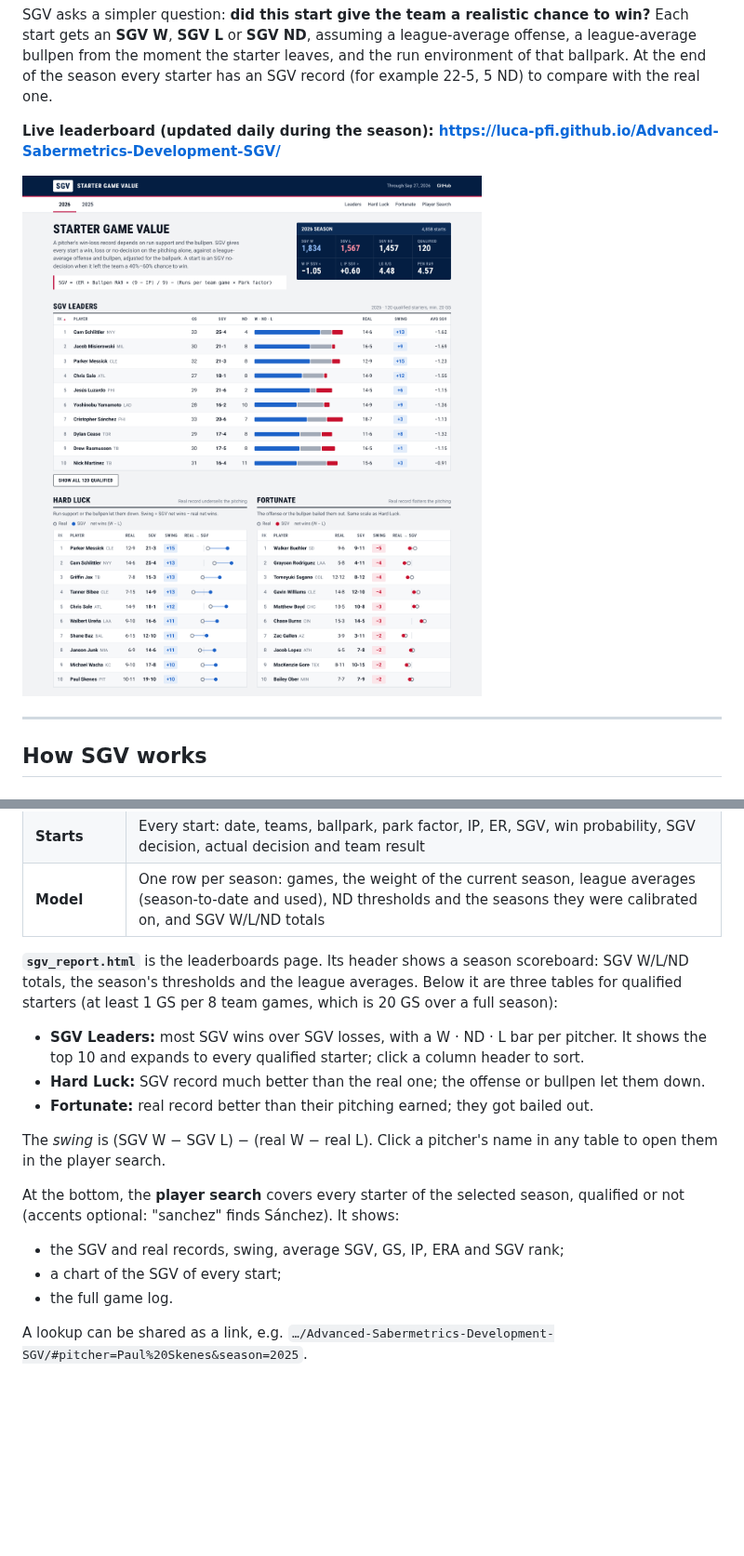
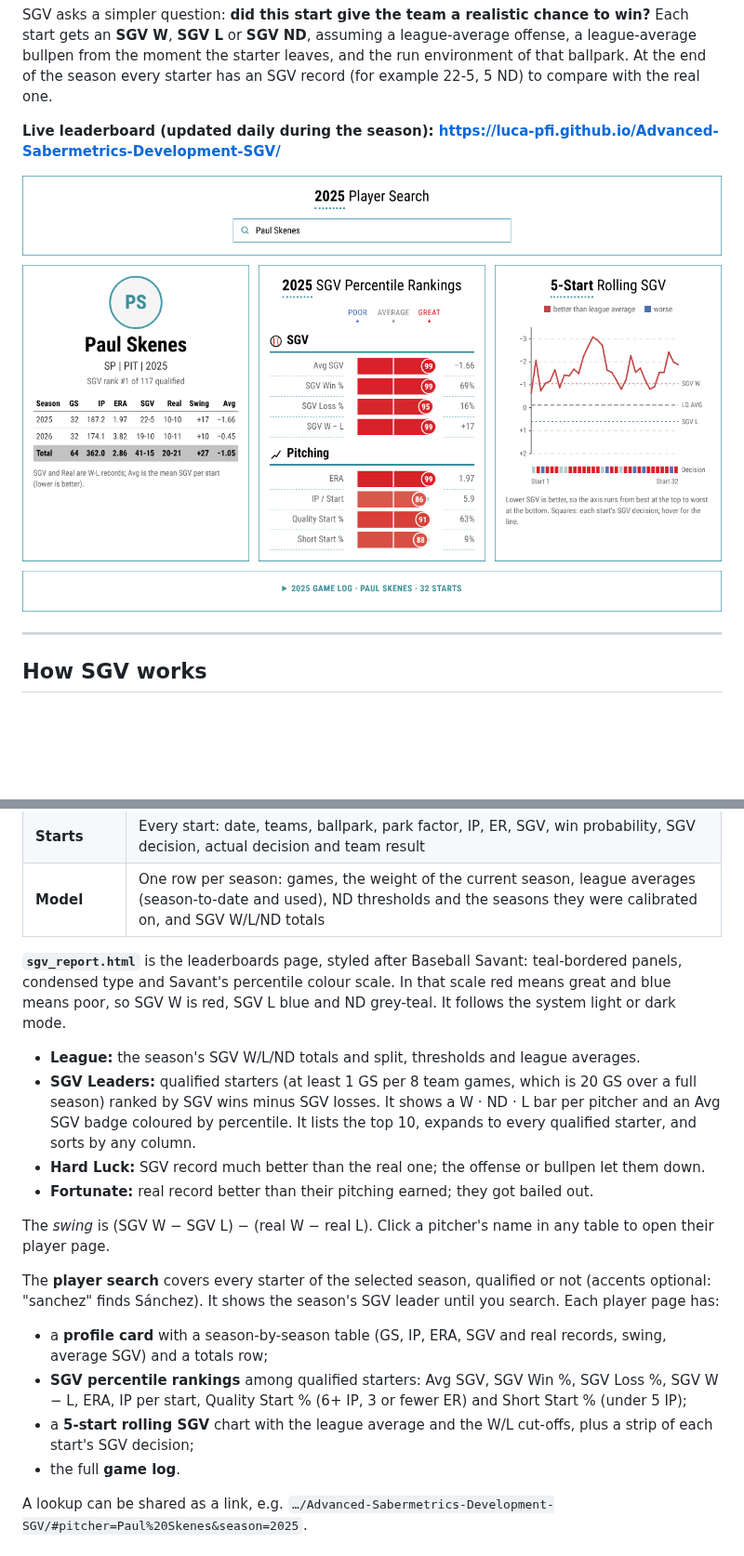
Before and after one commit to Luca-Pfi/Advanced-Sabermetrics-Development-SGV, a Markdown page: README.md, 2 parts joined by grey strips. Shown at 93% size. GitHub-like rendering; pictures changed too: docs/leaderboards.png; blank space fills up the shorter version.

```diff
--- a/README.md
+++ b/README.md
@@ -107,18 +107,20 @@ This scores the 2025 and 2026 regular seasons and then:
 | **Starts** | Every start: date, teams, ballpark, park factor, IP, ER, SGV, win probability, SGV decision, actual decision and team result |
 | **Model** | One row per season: games, the weight of the current season, league averages (season-to-date and used), ND thresholds and the seasons they were calibrated on, and SGV W/L/ND totals |
 
-**`sgv_report.html`** is the leaderboards page. Its header shows a season scoreboard: SGV W/L/ND totals, the season's thresholds and the league averages. Below it are three tables for qualified starters (at least 1 GS per 8 team games, which is 20 GS over a full season):
+**`sgv_report.html`** is the leaderboards page, styled after Baseball Savant: teal-bordered panels, condensed type and Savant's percentile colour scale. In that scale red means great and blue means poor, so SGV W is red, SGV L blue and ND grey-teal. It follows the system light or dark mode.
 
-- **SGV Leaders:** most SGV wins over SGV losses, with a W · ND · L bar per pitcher. It shows the top 10 and expands to every qualified starter; click a column header to sort.
+- **League:** the season's SGV W/L/ND totals and split, thresholds and league averages.
+- **SGV Leaders:** qualified starters (at least 1 GS per 8 team games, which is 20 GS over a full season) ranked by SGV wins minus SGV losses. It shows a W · ND · L bar per pitcher and an Avg SGV badge coloured by percentile. It lists the top 10, expands to every qualified starter, and sorts by any column.
 - **Hard Luck:** SGV record much better than the real one; the offense or bullpen let them down.
 - **Fortunate:** real record better than their pitching earned; they got bailed out.
 
-The *swing* is (SGV W − SGV L) − (real W − real L). Click a pitcher's name in any table to open them in the player search.
+The *swing* is (SGV W − SGV L) − (real W − real L). Click a pitcher's name in any table to open their player page.
 
-At the bottom, the **player search** covers every starter of the selected season, qualified or not (accents optional: "sanchez" finds Sánchez). It shows:
-- the SGV and real records, swing, average SGV, GS, IP, ERA and SGV rank;
-- a chart of the SGV of every start;
-- the full game log.
+The **player search** covers every starter of the selected season, qualified or not (accents optional: "sanchez" finds Sánchez). It shows the season's SGV leader until you search. Each player page has:
+- a **profile card** with a season-by-season table (GS, IP, ERA, SGV and real records, swing, average SGV) and a totals row;
+- **SGV percentile rankings** among qualified starters: Avg SGV, SGV Win %, SGV Loss %, SGV W − L, ERA, IP per start, Quality Start % (6+ IP, 3 or fewer ER) and Short Start % (under 5 IP);
+- a **5-start rolling SGV** chart with the league average and the W/L cut-offs, plus a strip of each start's SGV decision;
+- the full **game log**.
 
 A lookup can be shared as a link, e.g. `…/Advanced-Sabermetrics-Development-SGV/#pitcher=Paul%20Skenes&season=2025`.
 
```
Also changed, not shown: 2 other files.
